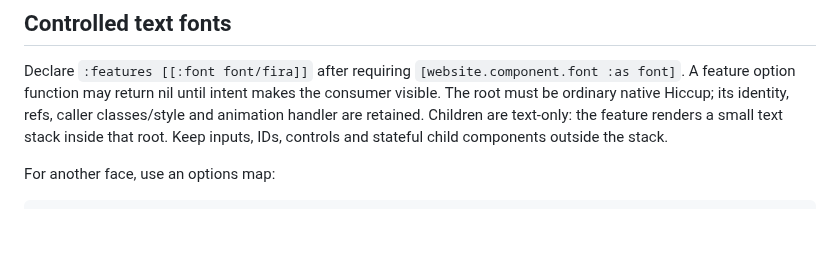
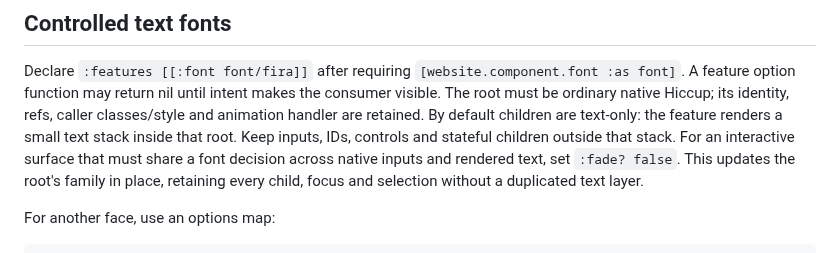
Before and after one commit to tolgraven/tolgrAVen, a Markdown page: doc/components.md, the part around the change. Drawn GitHub-style; blank space fills up the shorter version.

```diff
--- a/doc/components.md
+++ b/doc/components.md
@@ -938,8 +938,11 @@ Declare `:features [[:font font/fira]]` after requiring
 `[website.component.font :as font]`. A feature option function may return nil
 until intent makes the consumer visible. The root must be ordinary native Hiccup;
 its identity, refs, caller classes/style and animation handler are retained.
-Children are text-only: the feature renders a small text stack inside that root.
-Keep inputs, IDs, controls and stateful child components outside the stack.
+By default children are text-only: the feature renders a small text stack inside
+that root. Keep inputs, IDs, controls and stateful children outside that stack.
+For an interactive surface that must share a font decision across native inputs
+and rendered text, set `:fade? false`. This updates the root's family in place,
+retaining every child, focus and selection without a duplicated text layer.
 
 For another face, use an options map:
 
```
Also changed, not shown: AGENTS.md (+10 -0 lines), doc/markdown-authoring.md (+27 -3 lines), doc/screenshots/code-block-inline-mobile.png (added), doc/screenshots/code-block-inline-wide.png (added), 12 other files.
